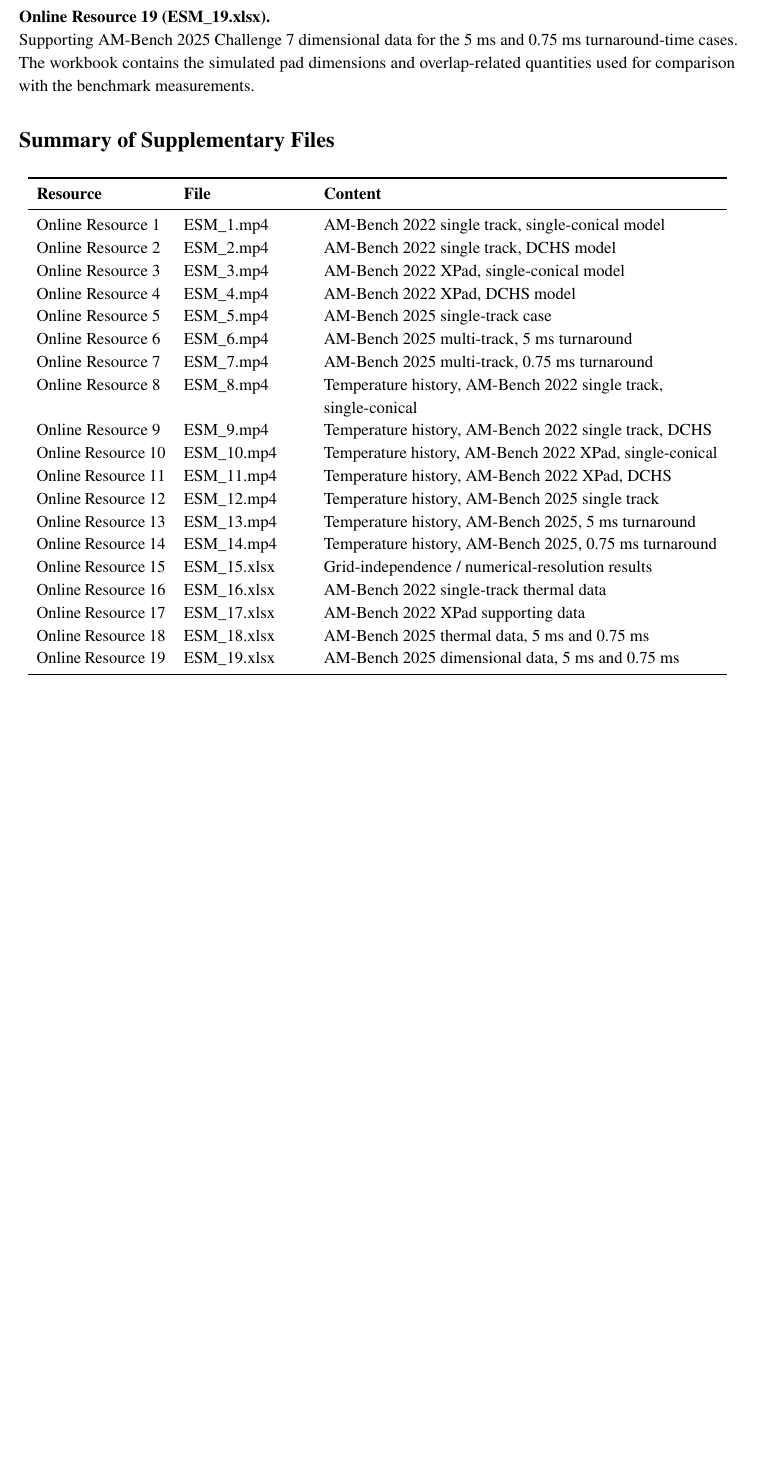
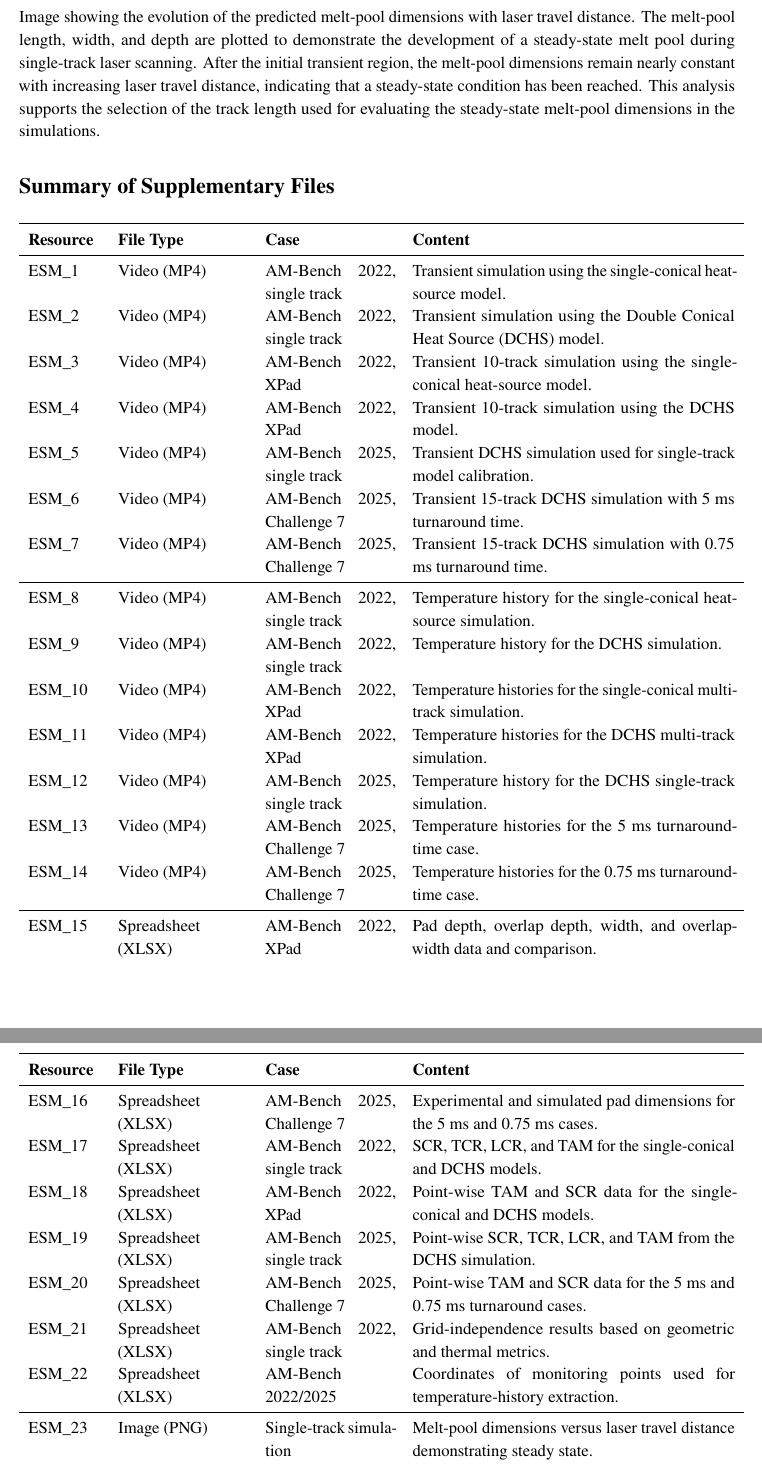
Before and after one commit to RathunDayton/double_conical_heat_source_data, a LaTeX document (Supplementary_Information.tex): part of page 6 of 6 before the commit and two parts of pages 7 and 8 of 8 after it, the two joined at a grey line, cut at the place of the change, the shorter picture padded with empty space. Compiled offline with pdfLaTeX.

Commit message:
supply pdf done

```diff
--- a/Supplementary_Information.tex
+++ b/Supplementary_Information.tex
@@ -333,4 +333,3 @@ in Online Resource 7.
 
 \section*{S3. Supporting Numerical Data}
 
-\textbf{Online Resource 15
@@ -372,7 +381,3 @@ response.
 \medskip
 
 \textbf{Online Resource 19 (ESM\_19.xlsx).}\\
-Supporting AM-Bench 2025 Challenge 7 dimensional data for the 5 ms and
-0.75 ms turnaround-time cases. The workbook contains the simulated pad
-dimensions and overlap-related quantities used for comparison with the
-benchmark measurements.
@@ -379,38 +435,146 @@ benchmark measurements.
+Image showing the evolution of the predicted melt-pool dimensions with
+laser travel distance. The melt-pool length, width, and depth are plotted
+to demonstrate the development of a steady-state melt pool during
+single-track laser scanning. After the initial transient region, the
+melt-pool dimensions remain nearly constant with increasing laser travel
+distance, indicating that a steady-state condition has been reached. This
+analysis supports the selection of the track length used for evaluating
+the steady-state melt-pool dimensions in the simulations.
 
 \section*{Summary of Supplementary Files}
 
-\begin{longtable}{>{\raggedright\arraybackslash}p{0.18\textwidth}
-                  >{\raggedright\arraybackslash}p{0.17\textwidth}
-                  >{\raggedright\arraybackslash}p{0.55\textwidth}}
+\begin{longtable}{p{0.10\textwidth} p{0.18\textwidth} p{0.18\textwidth} p{0.45\textwidth}}
 \toprule
-\textbf{Resource} & \textbf{File} & \textbf{Content} \\
+\textbf{Resource} & \textbf{File Type} & \textbf{Case} & \textbf{Content} \\
 \midrule
 \endfirsthead
 
 \toprule
-\textbf{Resource} & \textbf{File} & \textbf{Content} \\
+\textbf{Resource} & \textbf{File Type} & \textbf{Case} & \textbf{Content} \\
 \midrule
 \endhead
 
-Online Resource 1 & ESM\_1.mp4 & AM-Bench 2022 single track, single-conical model \\
-Online Resource 2 & ESM\_2.mp4 & AM-Bench 2022 single track, DCHS model \\
-Online Resource 3 & ESM\_3.mp4 & AM-Bench 2022 XPad, single-conical model \\
-Online Resource 4 & ESM\_4.mp4 & AM-Bench 2022 XPad, DCHS model \\
-Online Resource 5 & ESM\_5.mp4 & AM-Bench 2025 single-track case \\
-Online Resource 6 & ESM\_6.mp4 & AM-Bench 2025 multi-track, 5 ms turnaround \\
-Online Resource 7 & ESM\_7.mp4 & AM-Bench 2025 multi-track, 0.75 ms turnaround \\
-Online Resource 8 & ESM\_8.mp4 & Temperature history, AM-Bench 2022 single track, single-conical \\
-Online Resource 9 & ESM\_9.mp4 & Temperature history, AM-Bench 2022 single track, DCHS \\
-Online Resource 10 & ESM\_10.mp4 & Temperature history, AM-Bench 2022 XPad, single-conical \\
-Online Resource 11 & ESM\_11.mp4 & Temperature history, AM-Bench 2022 XPad, DCHS \\
-Online Resource 12 & ESM\_12.mp4 & Temperature history, AM-Bench 2025 single track \\
-Online Resource 13 & ESM\_13.mp4 & Temperature history, AM-Bench 2025, 5 ms turnaround \\
-Online Resource 14 & ESM\_14.mp4 & Temperature history, AM-Bench 2025, 0.75 ms turnaround \\
-Online Resource 15 & ESM\_15.xlsx & Grid-independence / numerical-resolution results \\
-Online Resource 16 & ESM\_16.xlsx & AM-Bench 2022 single-track thermal data \\
-Online Resource 17 & ESM\_17.xlsx & AM-Bench 2022 XPad supporting data \\
-Online Resource 18 & ESM\_18.xlsx & AM-Bench 2025 thermal data, 5 ms and 0.75 ms \\
-Online Resource 19 & ESM\_19.xlsx & AM-Bench 2025 dimensional data, 5 ms and 0.75 ms \\
+ESM\_1 &
+Video (MP4) &
+AM-Bench 2022, single track &
+Transient simulation using the single-conical heat-source model. \\
+
+ESM\_2 &
+Video (MP4) &
+AM-Bench 2022, single track &
+Transient simulation using the Double Conical Heat Source (DCHS) model. \\
+
+ESM\_3 &
+Video (MP4) &
+AM-Bench 2022, XPad &
+Transient 10-track simulation using the single-conical heat-source model. \\
+
+ESM\_4 &
+Video (MP4) &
+AM-Bench 2022, XPad &
+Transient 10-track simulation using the DCHS model. \\
+
+ESM\_5 &
+Video (MP4) &
+AM-Bench 2025, single track &
+Transient DCHS simulation used for single-track model calibration. \\
+
+ESM\_6 &
+Video (MP4) &
+AM-Bench 2025, Challenge 7 &
+Transient 15-track DCHS simulation with 5 ms turnaround time. \\
+
+ESM\_7 &
+Video (MP4) &
+AM-Bench 2025, Challenge 7 &
+Transient 15-track DCHS simulation with 0.75 ms turnaround time. \\
+
+\midrule
+
+ESM\_8 &
+Video (MP4) &
+AM-Bench 2022, single track &
+Temperature history for the single-conical heat-source simulation. \\
+
+ESM\_9 &
+Video (MP4) &
+AM-Bench 2022, single track &
+Temperature history for the DCHS simulation. \\
+
+ESM\_10 &
+Video (MP4) &
+AM-Bench 2022, XPad &
+Temperature histories for the single-conical multi-track simulation. \\
+
+ESM\_11 &
+Video (MP4) &
+AM-Bench 2022, XPad &
+Temperature histories for the DCHS multi-track simulation. \\
+
+ESM\_12 &
+Video (MP4) &
+AM-Bench 2025, single track &
+Temperature history for the DCHS single-track simulation. \\
+
+ESM\_13 &
+Video (MP4) &
+AM-Bench 2025, Challenge 7 &
+Temperature histories for the 5 ms turnaround-time case. \\
+
+ESM\_14 &
+Video (MP4) &
+AM-Bench 2025, Challenge 7 &
+Temperature histories for the 0.75 ms turnaround-time case. \\
+
+\midrule
+
+ESM\_15 &
+Spreadsheet (XLSX) &
+AM-Bench 2022, XPad &
+Pad depth, overlap depth, width, and overlap-width data and comparison. \\
+
+ESM\_16 &
+Spreadsheet (XLSX) &
+AM-Bench 2025, Challenge 7 &
+Experimental and simulated pad dimensions for the 5 ms and 0.75 ms cases. \\
+
+ESM\_17 &
+Spreadsheet (XLSX) &
+AM-Bench 2022, single track &
+SCR, TCR, LCR, and TAM for the single-conical and DCHS models. \\
+
+ESM\_18 &
+Spreadsheet (XLSX) &
+AM-Bench 2022, XPad &
+Point-wise TAM and SCR data for the single-conical and DCHS models. \\
+
+ESM\_19 &
+Spreadsheet (XLSX) &
+AM-Bench 2025, single track &
+Point-wise SCR, TCR, LCR, and TAM from the DCHS simulation. \\
+
+ESM\_20 &
+Spreadsheet (XLSX) &
+AM-Bench 2025, Challenge 7 &
+Point-wise TAM and SCR data for the 5 ms and 0.75 ms turnaround cases. \\
+
+ESM\_21 &
+Spreadsheet (XLSX) &
+AM-Bench 2022, single track &
+Grid-independence results based on geometric and thermal metrics. \\
+
+ESM\_22 &
+Spreadsheet (XLSX) &
+AM-Bench 2022/2025 &
+Coordinates of monitoring points used for temperature-history extraction. \\
+
+\midrule
+
+ESM\_23 &
+Image (PNG) &
+Single-track simulation &
+Melt-pool dimensions versus laser travel distance demonstrating steady state. \\
+
 \bottomrule
 \end{longtable}
 
```
Also changed, not shown: Supplementary_Information.pdf, Supplementary_Information.tex (105 more changed lines), 4 other files.
